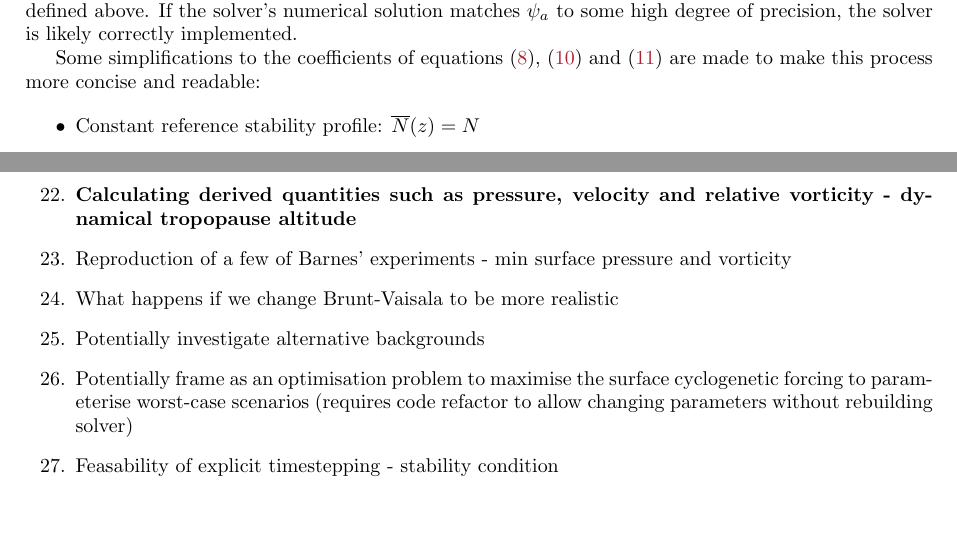
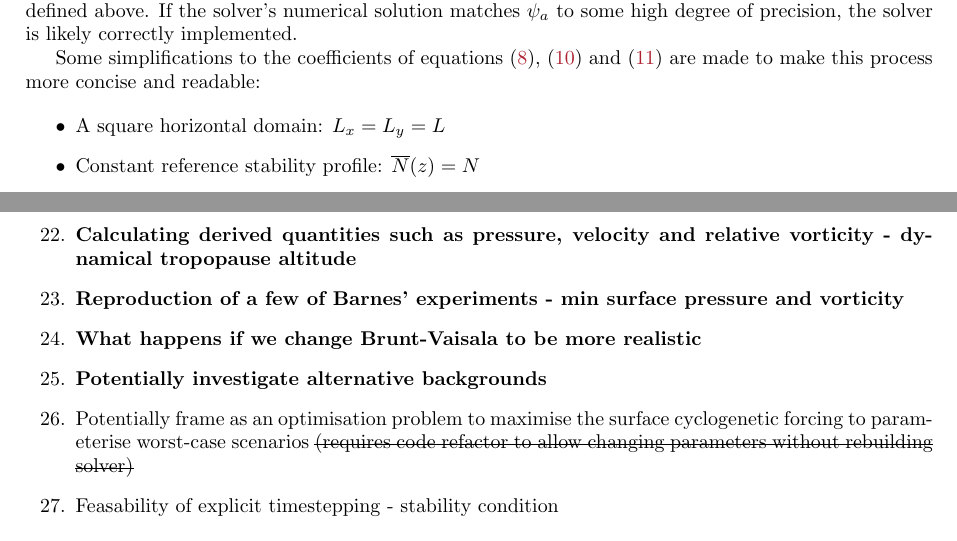
Before and after one commit to TrueCP6/PV-Inversion, a LaTeX document (tex/main.tex): two parts of pages 13 and 16 of 21, joined at a grey line, cut so that both start at the same text. Compiled offline with pdfLaTeX.

```diff
--- a/tex/main.tex
+++ b/tex/main.tex
@@ -5,7 +5,8 @@
 \usepackage[a4paper,top=2cm,bottom=2cm,left=2.5cm,right=2.5cm,marginparwidth=1.75cm]{geometry}
 \usepackage{amsmath}
 \usepackage{graphicx}
-\usepackage{minted} %TODO improve formatting
+\graphicspath{{plots/}}
+\usepackage[outputdir=../tex_out]{minted} %TODO improve formatting
 \setminted{linenos, frame=single, breaklines}
 \usepackage{siunitx}
 \usepackage{subcaption}
@@ -658,6 +659,7 @@
 Some simplifications to the coefficients of \cref{qgpv,qgpv_bcs_hor,qgpv_bcs_vert} are made to make this process more concise and readable:
 
 \begin{itemize}
+    \item A square horizontal domain: $L_x = L_y = L$
     \item Constant reference stability profile: $\overline{N}(z)=N$
     \item An exponential density profile $\overline{\rho}(z)=c_3 \exp (c_4 z)$, with arbitrary constants $c_3 > 0$ and $c_4 < 0$.
 \end{itemize}
@@ -717,10 +719,10 @@
     \item \textbf{Verify setup is correct using MMS}
     \item Calculate time complexity and order of accuracy
     \item \textbf{Calculating derived quantities such as pressure, velocity and relative vorticity - dynamical tropopause altitude}
-    \item Reproduction of a few of Barnes' experiments - min surface pressure and vorticity
-    \item What happens if we change Brunt-Vaisala to be more realistic
-    \item Potentially investigate alternative backgrounds
-    \item Potentially frame as an optimisation problem to maximise the surface cyclogenetic forcing to parameterise worst-case scenarios (requires code refactor to allow changing parameters without rebuilding solver)
+    \item \textbf{Reproduction of a few of Barnes' experiments - min surface pressure and vorticity}
+    \item \textbf{What happens if we change Brunt-Vaisala to be more realistic}
+    \item \textbf{Potentially investigate alternative backgrounds}
+    \item Potentially frame as an optimisation problem to maximise the surface cyclogenetic forcing to parameterise worst-case scenarios \st{(requires code refactor to allow changing parameters without rebuilding solver)}
     \item Feasability of explicit timestepping - stability condition
 \end{enumerate}
 
```
Also changed, not shown: tex/main.tex (2 more changed lines), 2 other files.
